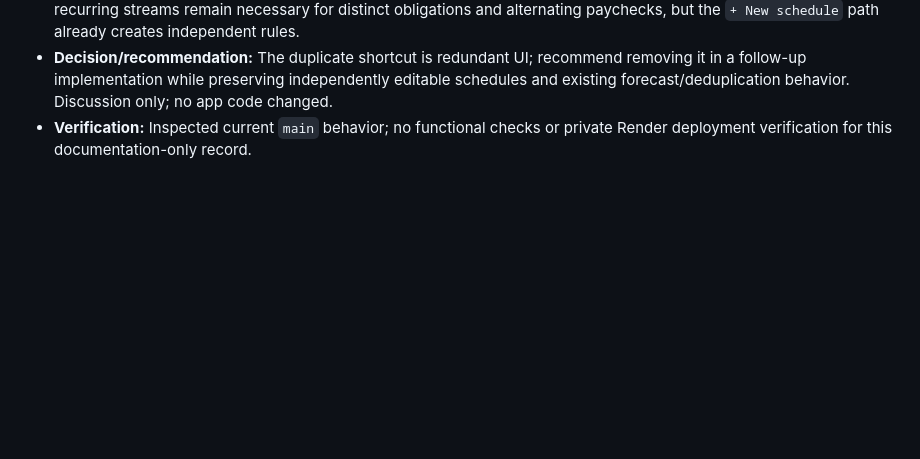
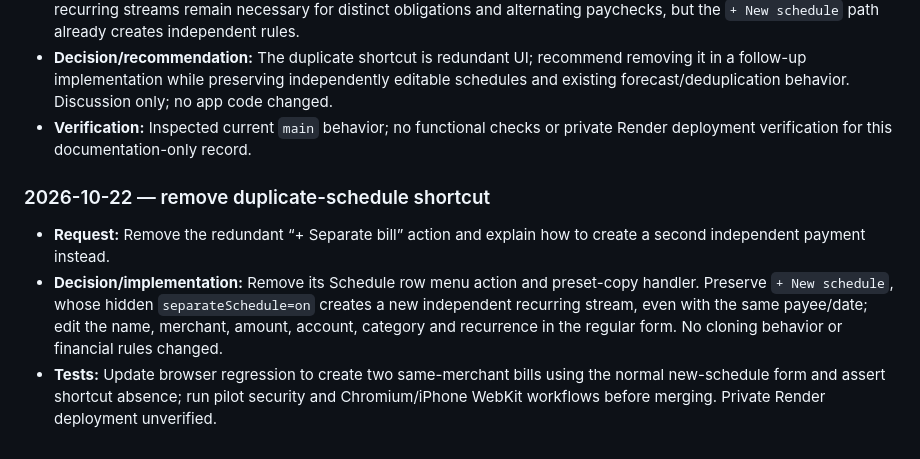
Before and after one commit to markbobthomas/household-ledger, a Markdown page: PROJECT_LEDGER.md, the part around the change. GitHub-like rendering; blank space fills up the shorter version.

Commit message:
simplify: remove Separate bill shortcut and validate independent New schedule

```diff
--- a/PROJECT_LEDGER.md
+++ b/PROJECT_LEDGER.md
@@ -276,3 +276,9 @@ Use: **date — goal; decision; changes (or “no code change”); PR/commit; ch
 - **Finding:** `planner.js` duplicates a schedule as an editable new-schedule preset, copies payee, amount, frequency, account and category, and appends “— second bill” to its title. It does not edit the source schedule. Independent recurring streams remain necessary for distinct obligations and alternating paychecks, but the `+ New schedule` path already creates independent rules.
 - **Decision/recommendation:** The duplicate shortcut is redundant UI; recommend removing it in a follow-up implementation while preserving independently editable schedules and existing forecast/deduplication behavior. Discussion only; no app code changed.
 - **Verification:** Inspected current `main` behavior; no functional checks or private Render deployment verification for this documentation-only record.
+
+### 2026-10-22 — remove duplicate-schedule shortcut
+
+- **Request:** Remove the redundant “+ Separate bill” action and explain how to create a second independent payment instead.
+- **Decision/implementation:** Remove its Schedule row menu action and preset-copy handler. Preserve `+ New schedule`, whose hidden `separateSchedule=on` creates a new independent recurring stream, even with the same payee/date; edit the name, merchant, amount, account, category and recurrence in the regular form. No cloning behavior or financial rules changed.
+- **Tests:** Update browser regression to create two same-merchant bills using the normal new-schedule form and assert shortcut absence; run pilot security and Chromium/iPhone WebKit workflows before merging. Private Render deployment unverified.
```
